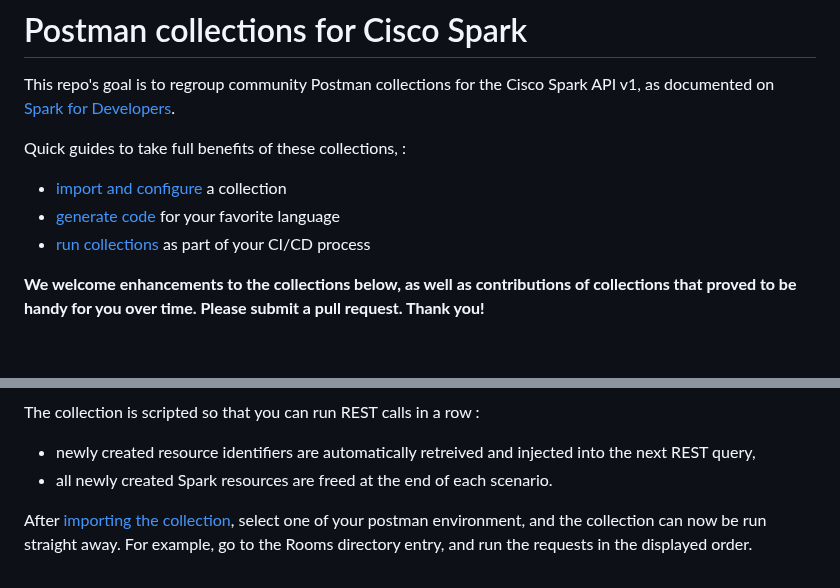
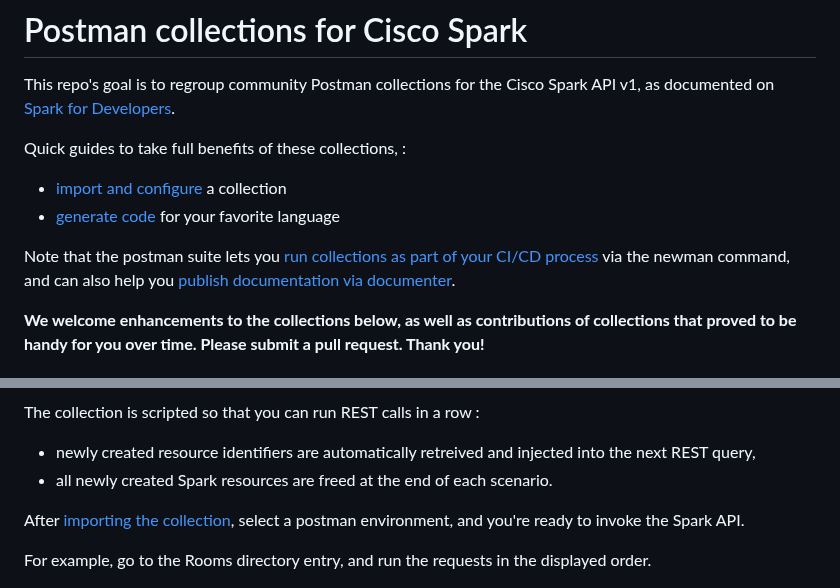
Before and after one commit to WebexSamples/postman-webex, a Markdown page: README.md, 2 parts joined by grey strips. GitHub-like rendering.

```diff
--- a/README.md
+++ b/README.md
@@ -5,7 +5,8 @@ This repo's goal is to regroup community Postman collections for the Cisco Spark
 Quick guides to take full benefits of these collections, :
 - [import and configure](docs/ImportAndConfigure.md) a collection
 - [generate code](docs/GenerateCode.md) for your favorite language
-- [run collections](docs/RunCollectionsCI-CD.md) as part of your CI/CD process
+
+Note that the postman suite lets you [run collections as part of your CI/CD process](https://www.getpostman.com/docs/newman_intro) via the newman command, and can also help you [publish documentation via documenter](https://www.getpostman.com/docs/creating_documentation).
 
 **We welcome enhancements to the collections below, as well as contributions of collections that proved to be handy for you over time.
 Please submit a pull request.
@@ -25,7 +26,8 @@ The collection is scripted so that you can run REST calls in a row :
 - newly created resource identifiers are automatically retreived and injected into the next REST query,
 - all newly created Spark resources are freed at the end of each scenario.
 
-After [importing the collection](ImportAndConfigure.md), select one of your postman environment, and the collection can now be run straight away.
+After [importing the collection](ImportAndConfigure.md), select a postman environment, and you're ready to invoke the Spark API.
+
 For example, go to the Rooms directory entry, and run the requests in the displayed order.
 
 ![messages](docs/img/scripted-collection-messages.png)
```
Also changed, not shown: docs/GenerateCode.md (added, +19 -0 lines), docs/ImportAndConfigure.md (+3 -3 lines), docs/img/generate-button.png (added), docs/img/generate-languages.png (added), docs/img/generate-nodejs-request.png (added).
